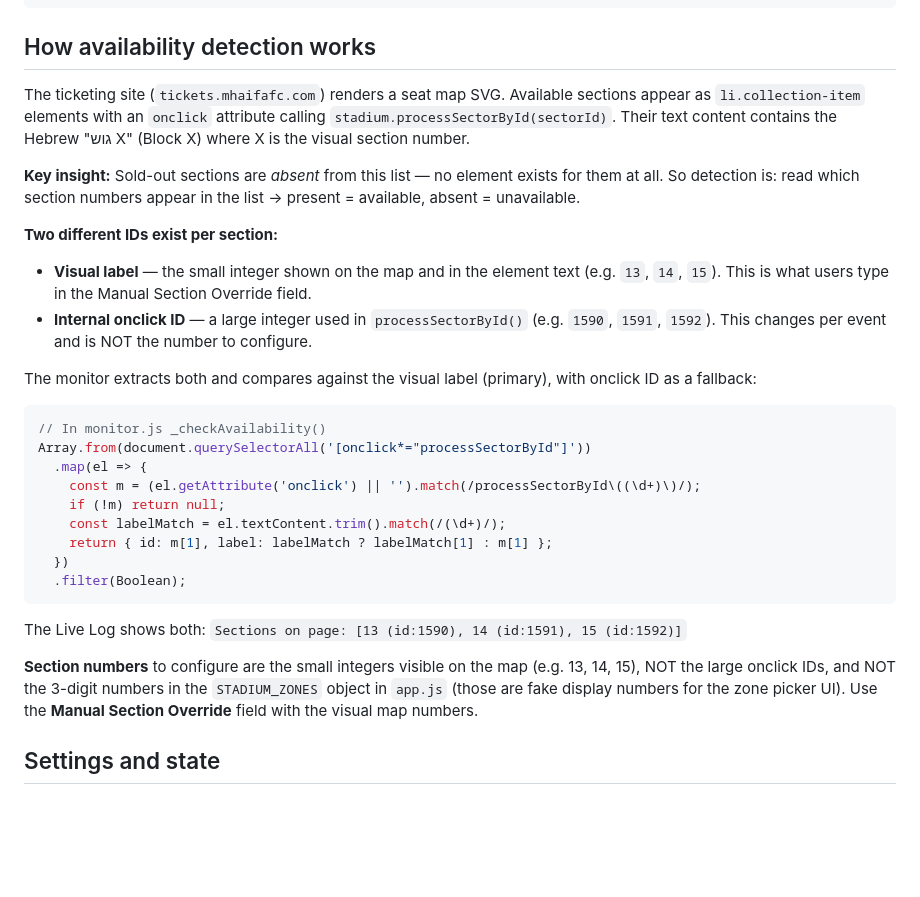
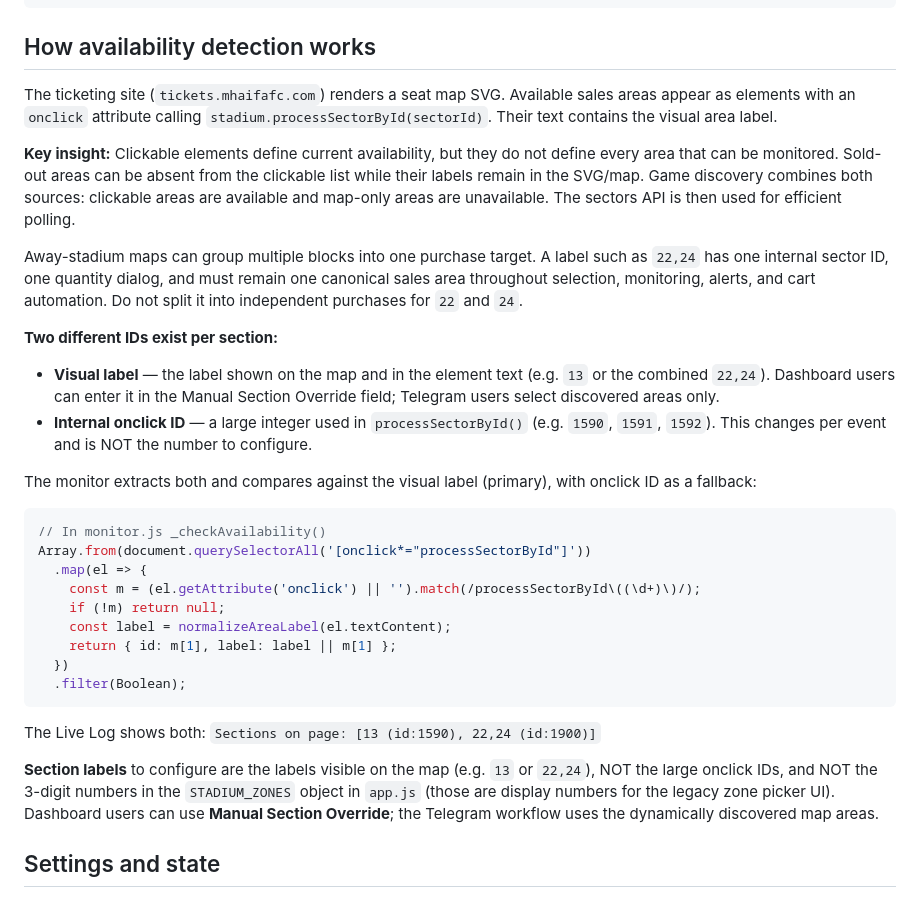
Before and after one commit to Orioh5/tickbot, a Markdown page: AGENTS.md, the part around the change. Drawn GitHub-style; blank space fills up the shorter version.

Commit message:
docs: explain dynamic stadium area detection

````diff
--- a/AGENTS.md
+++ b/AGENTS.md
@@ -57,12 +57,14 @@ Telegram user        ←──Bot API────→  bot services ────
 
 ## How availability detection works
 
-The ticketing site (`tickets.mhaifafc.com`) renders a seat map SVG. Available sections appear as `li.collection-item` elements with an `onclick` attribute calling `stadium.processSectorById(sectorId)`. Their text content contains the Hebrew "גוש X" (Block X) where X is the visual section number.
+The ticketing site (`tickets.mhaifafc.com`) renders a seat map SVG. Available sales areas appear as elements with an `onclick` attribute calling `stadium.processSectorById(sectorId)`. Their text contains the visual area label.
 
-**Key insight:** Sold-out sections are *absent* from this list — no element exists for them at all. So detection is: read which section numbers appear in the list → present = available, absent = unavailable.
+**Key insight:** Clickable elements define current availability, but they do not define every area that can be monitored. Sold-out areas can be absent from the clickable list while their labels remain in the SVG/map. Game discovery combines both sources: clickable areas are available and map-only areas are unavailable. The sectors API is then used for efficient polling.
+
+Away-stadium maps can group multiple blocks into one purchase target. A label such as `22,24` has one internal sector ID, one quantity dialog, and must remain one canonical sales area throughout selection, monitoring, alerts, and cart automation. Do not split it into independent purchases for `22` and `24`.
 
 **Two different IDs exist per section:**
-- **Visual label** — the small integer shown on the map and in the element text (e.g. `13`, `14`, `15`). This is what users type in the Manual Section Override field.
+- **Visual label** — the label shown on the map and in the element text (e.g. `13` or the combined `22,24`). Dashboard users can enter it in the Manual Section Override field; Telegram users select discovered areas only.
 - **Internal onclick ID** — a large integer used in `processSectorById()` (e.g. `1590`, `1591`, `1592`). This changes per event and is NOT the number to configure.
 
 The monitor extracts both and compares against the visual label (primary), with onclick ID as a fallback:
@@ -73,15 +75,15 @@ Array.from(document.querySelectorAll('[onclick*="processSectorById"]'))
   .map(el => {
     const m = (el.getAttribute('onclick') || '').match(/processSectorById\((\d+)\)/);
     if (!m) return null;
-    const labelMatch = el.textContent.trim().match(/(\d+)/);
-    return { id: m[1], label: labelMatch ? labelMatch[1] : m[1] };
+    const label = normalizeAreaLabel(el.textContent);
+    return { id: m[1], label: label || m[1] };
   })
   .filter(Boolean);
 ```
 
-The Live Log shows both: `Sections on page: [13 (id:1590), 14 (id:1591), 15 (id:1592)]`
+The Live Log shows both: `Sections on page: [13 (id:1590), 22,24 (id:1900)]`
 
-**Section numbers** to configure are the small integers visible on the map (e.g. 13, 14, 15), NOT the large onclick IDs, and NOT the 3-digit numbers in the `STADIUM_ZONES` object in `app.js` (those are fake display numbers for the zone picker UI). Use the **Manual Section Override** field with the visual map numbers.
+**Section labels** to configure are the labels visible on the map (e.g. `13` or `22,24`), NOT the large onclick IDs, and NOT the 3-digit numbers in the `STADIUM_ZONES` object in `app.js` (those are display numbers for the legacy zone picker UI). Dashboard users can use **Manual Section Override**; the Telegram workflow uses the dynamically discovered map areas.
 
 ## Settings and state
 
````
